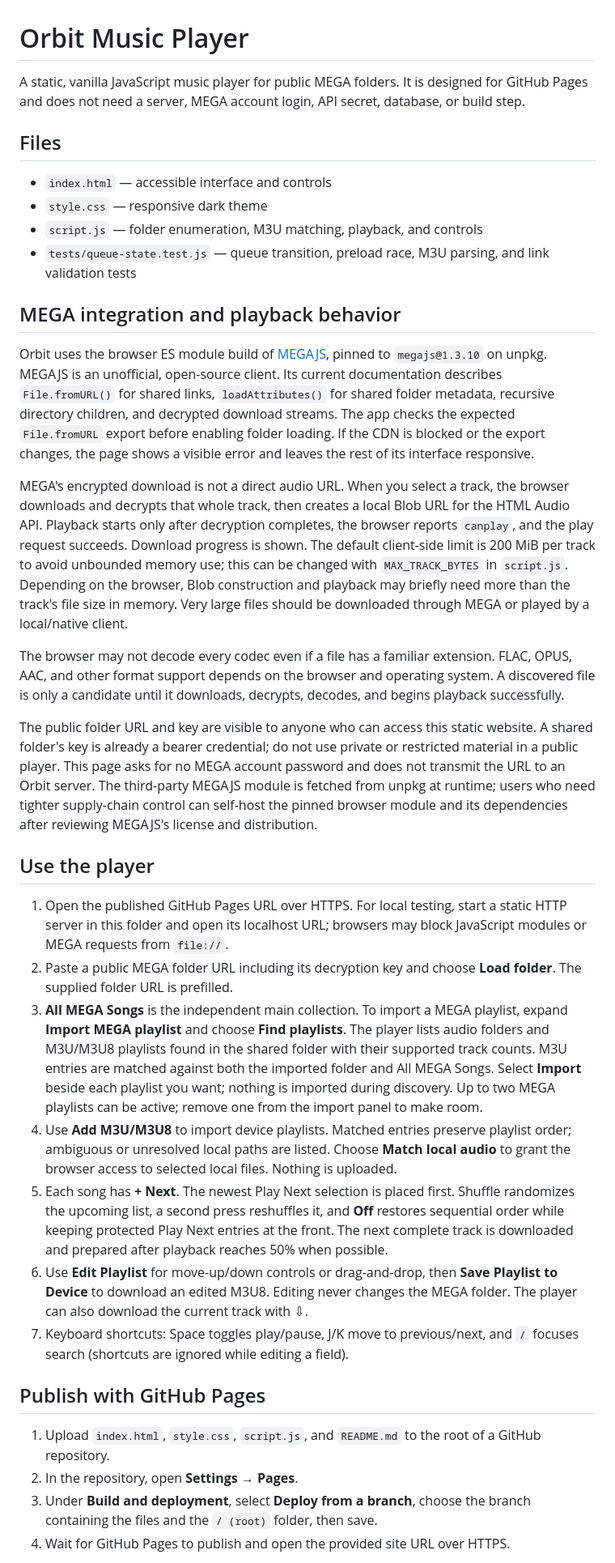
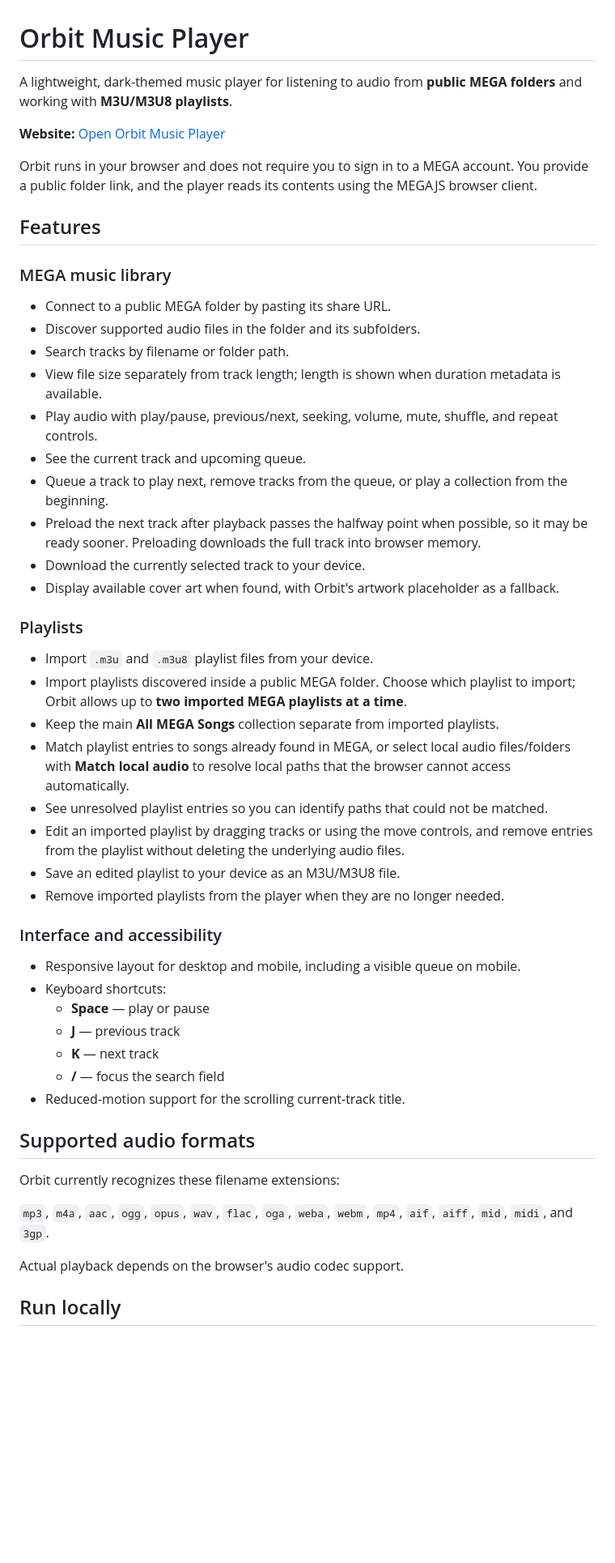
Before and after one commit to aswins404/music_player, a Markdown page: README.md, the part around one of its changes. Shown at 81% size. Rendered like a GitHub page; blank space fills up the shorter version.

Commit message:
Revise README for Orbit Music Player
Updated README to enhance clarity and detail about features, usage, and limitations of the Orbit Music Player.

```diff
--- a/README.md
+++ b/README.md
@@ -1,38 +1,51 @@
 # Orbit Music Player
 
-A static, vanilla JavaScript music player for public MEGA folders. It is designed for GitHub Pages and does not need a server, MEGA account login, API secret, database, or build step.
+A lightweight, dark-themed music player for listening to audio from **public MEGA folders** and working with **M3U/M3U8 playlists**.
 
-## Files
+**Website:** [Open Orbit Music Player]([YOUR_WEBSITE_URL_HERE](https://aswins404.github.io/music_player/))
 
-- `index.html` — accessible interface and controls
-- `style.css` — responsive dark theme
-- `script.js` — folder enumeration, M3U matching, playback, and controls
-- `tests/queue-state.test.js` — queue transition, preload race, M3U parsing, and link validation tests
+Orbit runs in your browser and does not require you to sign in to a MEGA account. You provide a public folder link, and the player reads its contents using the MEGAJS browser client.
 
-## MEGA integration and playback behavior
+## Features
 
-Orbit uses the browser ES module build of [MEGAJS](https://mega.js.org/), pinned to `megajs@1.3.10` on unpkg. MEGAJS is an unofficial, open-source client. Its current documentation describes `File.fromURL()` for shared links, `loadAttributes()` for shared folder metadata, recursive directory children, and decrypted download streams. The app checks the expected `File.fromURL` export before enabling folder loading. If the CDN is blocked or the export changes, the page shows a visible error and leaves the rest of its interface responsive.
+### MEGA music library
+- Connect to a public MEGA folder by pasting its share URL.
+- Discover supported audio files in the folder and its subfolders.
+- Search tracks by filename or folder path.
+- View file size separately from track length; length is shown when duration metadata is available.
+- Play audio with play/pause, previous/next, seeking, volume, mute, shuffle, and repeat controls.
+- See the current track and upcoming queue.
+- Queue a track to play next, remove tracks from the queue, or play a collection from the beginning.
+- Preload the next track after playback passes the halfway point when possible, so it may be ready sooner. Preloading downloads the full track into browser memory.
+- Download the currently selected track to your device.
+- Display available cover art when found, with Orbit's artwork placeholder as a fallback.
 
-MEGA's encrypted download is not a direct audio URL. When you select a track, the browser downloads and decrypts that whole track, then creates a local Blob URL for the HTML Audio API. Playback starts only after decryption completes, the browser reports `canplay`, and the play request succeeds. Download progress is shown. The default client-side limit is 200 MiB per track to avoid unbounded memory use; this can be changed with `MAX_TRACK_BYTES` in `script.js`. Depending on the browser, Blob construction and playback may briefly need more than the track's file size in memory. Very large files should be downloaded through MEGA or played by a local/native client.
+### Playlists
+- Import `.m3u` and `.m3u8` playlist files from your device.
+- Import playlists discovered inside a public MEGA folder. Choose which playlist to import; Orbit allows up to **two imported MEGA playlists at a time**.
+- Keep the main **All MEGA Songs** collection separate from imported playlists.
+- Match playlist entries to songs already found in MEGA, or select local audio files/folders with **Match local audio** to resolve local paths that the browser cannot access automatically.
+- See unresolved playlist entries so you can identify paths that could not be matched.
+- Edit an imported playlist by dragging tracks or using the move controls, and remove entries from the playlist without deleting the underlying audio files.
+- Save an edited playlist to your device as an M3U/M3U8 file.
+- Remove imported playlists from the player when they are no longer needed.
 
-The browser may not decode every codec even if a file has a familiar extension. FLAC, OPUS, AAC, and other format support depends on the browser and operating system. A discovered file is only a candidate until it downloads, decrypts, decodes, and begins playback successfully.
+### Interface and accessibility
+- Responsive layout for desktop and mobile, including a visible queue on mobile.
+- Keyboard shortcuts:
+  - **Space** — play or pause
+  - **J** — previous track
+  - **K** — next track
+  - **/** — focus the search field
+- Reduced-motion support for the scrolling current-track title.
 
-The public folder URL and key are visible to anyone who can access this static website. A shared folder's key is already a bearer credential; do not use private or restricted material in a public player. This page asks for no MEGA account password and does not transmit the URL to an Orbit server. The third-party MEGAJS module is fetched from unpkg at runtime; users who need tighter supply-chain control can self-host the pinned browser module and its dependencies after reviewing MEGAJS's license and distribution.
+## Supported audio formats
 
-## Use the player
+Orbit currently recognizes these filename extensions:
 
-1. Open the published GitHub Pages URL over HTTPS. For local testing, start a static HTTP server in this folder and open its localhost URL; browsers may block JavaScript modules or MEGA requests from `file://`.
-2. Paste a public MEGA folder URL including its decryption key and choose **Load folder**. The supplied folder URL is prefilled.
-3. **All MEGA Songs** is the independent main collection. To import a MEGA playlist, expand **Import MEGA playlist** and choose **Find playlists**. The player lists audio folders and M3U/M3U8 playlists found in the shared folder with their supported track counts. M3U entries are matched against both the imported folder and All MEGA Songs. Select **Import** beside each playlist you want; nothing is imported during discovery. Up to two MEGA playlists can be active; remove one from the import panel to make room.
-4. Use **Add M3U/M3U8** to import device playlists. Matched entries preserve playlist order; ambiguous or unresolved local paths are listed. Choose **Match local audio** to grant the browser access to selected local files. Nothing is uploaded.
-5. Each song has **+ Next**. The newest Play Next selection is placed first. Shuffle randomizes the upcoming list, a second press reshuffles it, and **Off** restores sequential order while keeping protected Play Next entries at the front. The next complete track is downloaded and prepared after playback reaches 50% when possible.
-6. Use **Edit Playlist** for move-up/down controls or drag-and-drop, then **Save Playlist to Device** to download an edited M3U8. Editing never changes the MEGA folder. The player can also download the current track with ⇩.
-7. Keyboard shortcuts: Space toggles play/pause, J/K move to previous/next, and `/` focuses search (shortcuts are ignored while editing a field).
+`mp3`, `m4a`, `aac`, `ogg`, `opus`, `wav`, `flac`, `oga`, `weba`, `webm`, `mp4`, `aif`, `aiff`, `mid`, `midi`, and `3gp`.
 
-## Publish with GitHub Pages
+Actual playback depends on the browser's audio codec support.
 
-1. Upload `index.html`, `style.css`, `script.js`, and `README.md` to the root of a GitHub repository.
-2. In the repository, open **Settings → Pages**.
-3. Under **Build and deployment**, select **Deploy from a branch**, choose the branch containing the files and the `/ (root)` folder, then save.
-4. Wait for GitHub Pages to publish and open the provided site URL over HTTPS.
+## Run locally
 
```
Also changed, not shown: other parts of README.md (+58 -21 lines).
